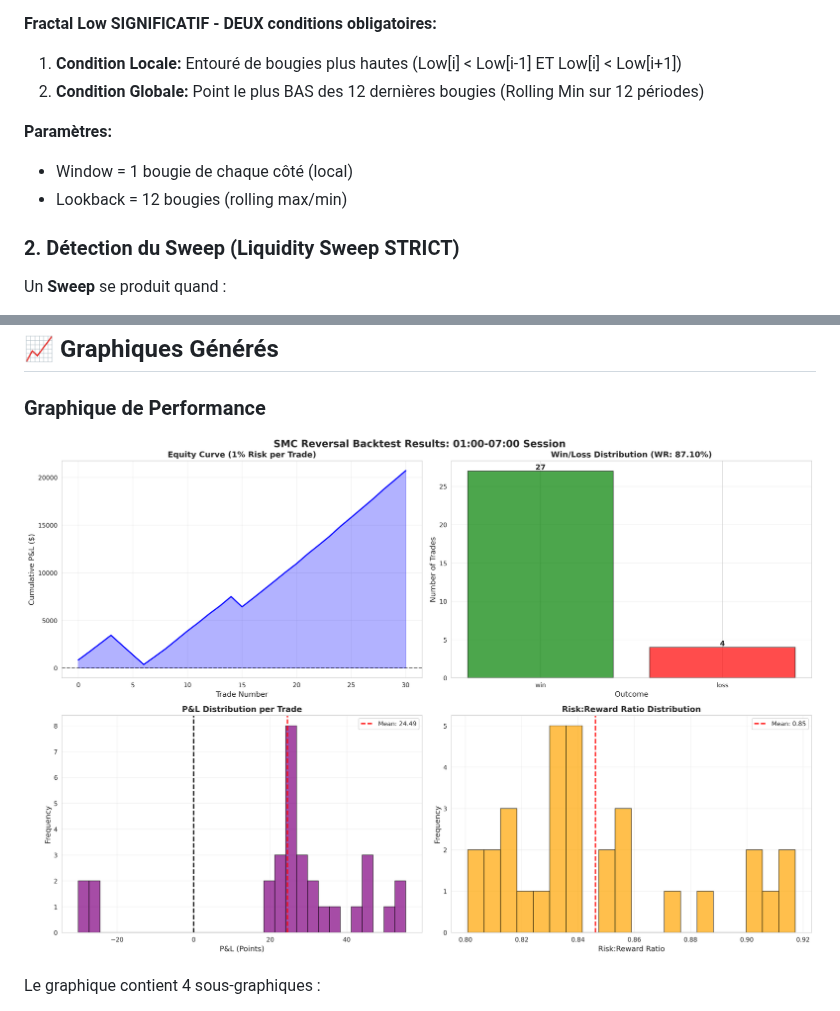
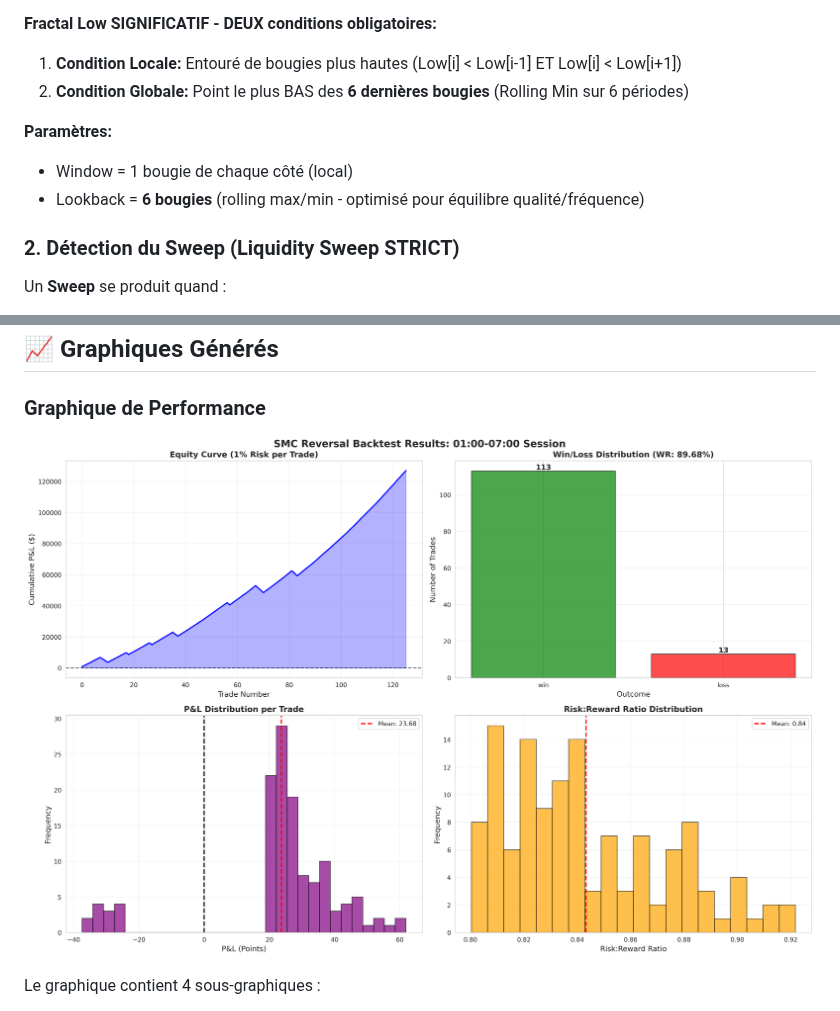
Before and after one commit to rhhureau-max/Backtest-Trading, a Markdown page: README_SMC_REVERSAL.md, 2 parts joined by grey strips. Rendered like a GitHub page; pictures changed too: smc_reversal_backtest_results.png.

Commit message:
Optimize fractal lookback from 12 to 6 periods: 89.68% WR, 8.53 PF, 126 trades, +126.95% return
Co-authored-by: rhhureau-max <236982274+rhhureau-max@users.noreply.github.com>

```diff
--- a/README_SMC_REVERSAL.md
+++ b/README_SMC_REVERSAL.md
@@ -67,11 +67,11 @@ Stratégie de **Reversal SMC (Smart Money Concepts)** pour la session **01:00-07
 
 **Fractal Low SIGNIFICATIF - DEUX conditions obligatoires:**
 1. **Condition Locale:** Entouré de bougies plus hautes (Low[i] < Low[i-1] ET Low[i] < Low[i+1])
-2. **Condition Globale:** Point le plus BAS des 12 dernières bougies (Rolling Min sur 12 périodes)
+2. **Condition Globale:** Point le plus BAS des **6 dernières bougies** (Rolling Min sur 6 périodes)
 
 **Paramètres:**
 - Window = 1 bougie de chaque côté (local)
-- Lookback = 12 bougies (rolling max/min)
+- Lookback = **6 bougies** (rolling max/min - optimisé pour équilibre qualité/fréquence)
 
 ### 2. Détection du Sweep (Liquidity Sweep STRICT)
 
```
Also changed, not shown: other parts of README_SMC_REVERSAL.md (+83 -87 lines), 2 other files.
